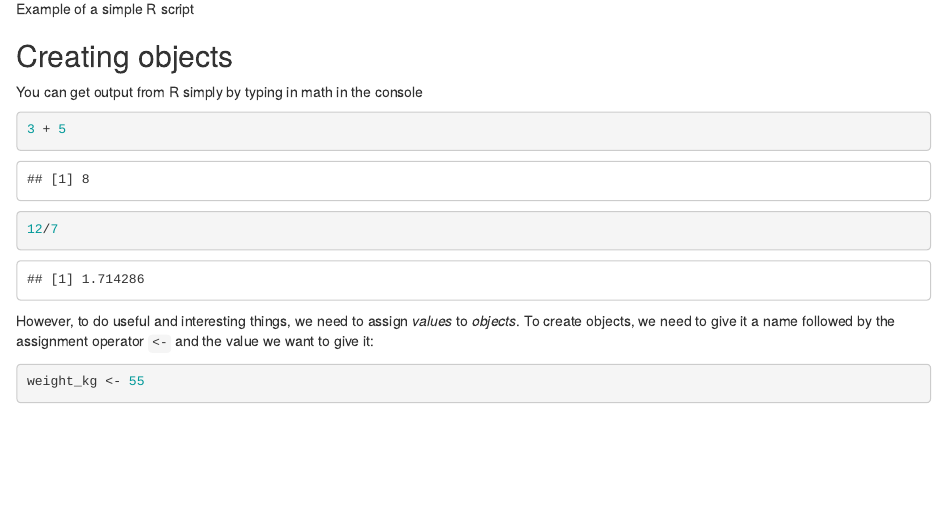
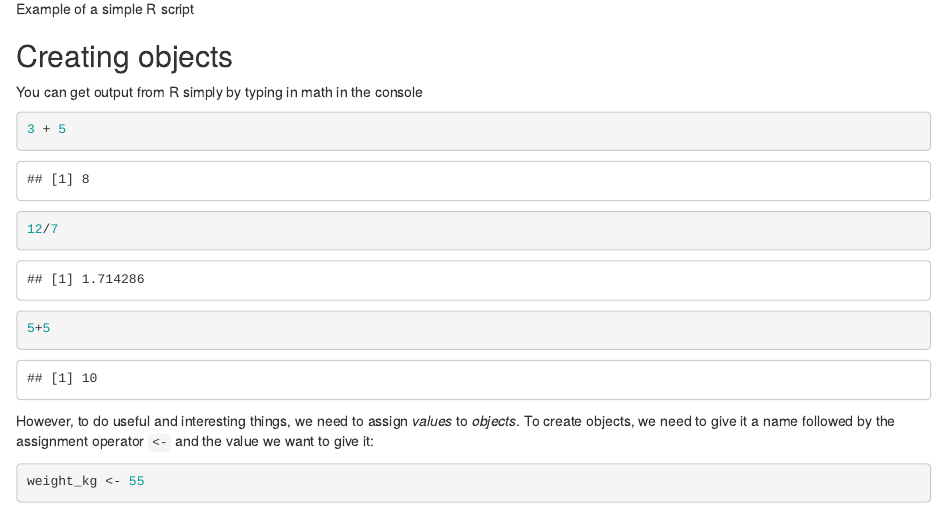
Before and after one commit to fmichonneau/test-travis-dc, an R Markdown document (01-intro-to-R.Rmd): the page in a window 1100 px wide, from 1210 px down. Rendered offline with R 4.5, knitr and Pandoc, with nearby package versions; some code elsewhere in the file could not run offline.

Commit message:
test commit

````diff
--- a/01-intro-to-R.Rmd
+++ b/01-intro-to-R.Rmd
@@ -47,6 +47,7 @@ You can get output from R simply by typing in math in the console
 ```{r, purl=FALSE}
 3 + 5
 12/7
+5+5
 ```
 
 However, to do useful and interesting things, we need to assign _values_ to
````
